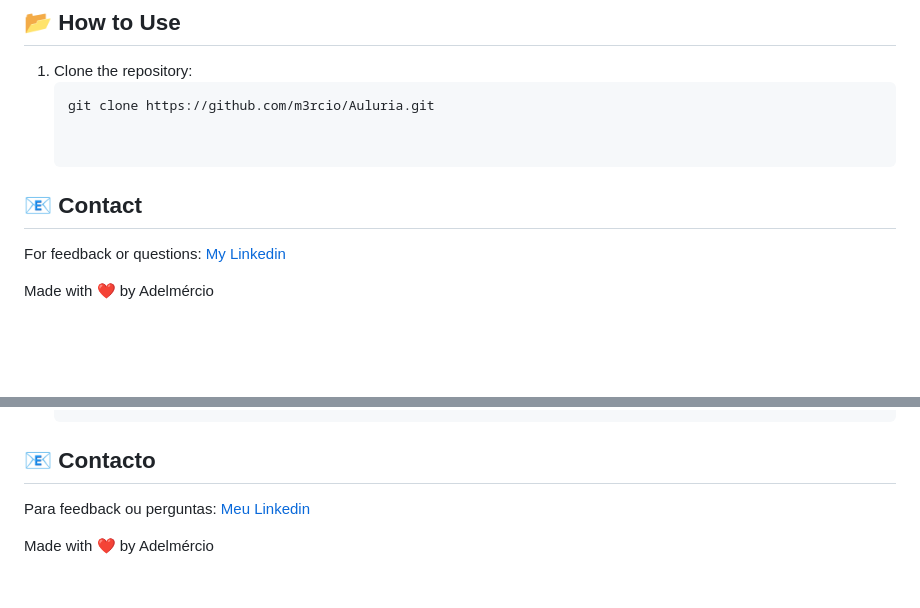
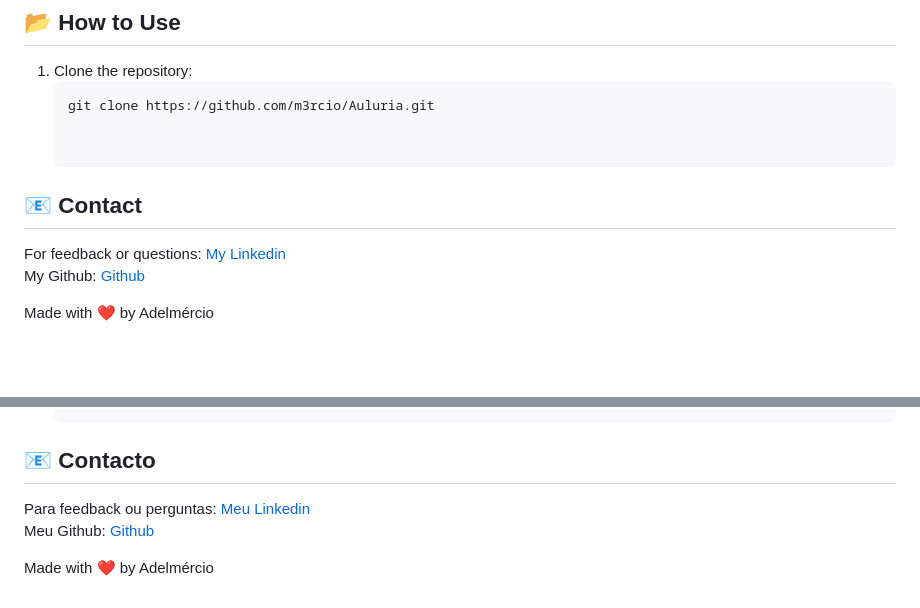
Before and after one commit to m3rcio/Auluria, a Markdown page: README.md, 2 parts joined by grey strips. Drawn GitHub-style.

```diff
--- a/README.md
+++ b/README.md
@@ -52,7 +52,8 @@ This project simulates the homepage of a fictional company that provides **music
 
 
 ## 📧 Contact
-For feedback or questions: [My Linkedin](https://www.linkedin.com/in/adelm%C3%A9rcio-almeida/)
+For feedback or questions: [My Linkedin](https://www.linkedin.com/in/adelm%C3%A9rcio-almeida/) <br>
+My Github: [Github](https://www.github.com/m3rcio/)
 
 Made with ❤ by Adelmércio
 
@@ -110,6 +111,7 @@ A **Auluria** é uma empresa dedicada à criação de ferramentas para artistas,
    git clone https://github.com/m3rcio/Auluria.git
 
 ## 📧 Contacto
-Para feedback ou perguntas: [Meu Linkedin](https://www.linkedin.com/in/adelm%C3%A9rcio-almeida/)
+Para feedback ou perguntas: [Meu Linkedin](https://www.linkedin.com/in/adelm%C3%A9rcio-almeida/) <br>
+Meu Github: [Github](https://www.github.com/m3rcio/)
 
 Made with ❤ by Adelmércio
```
